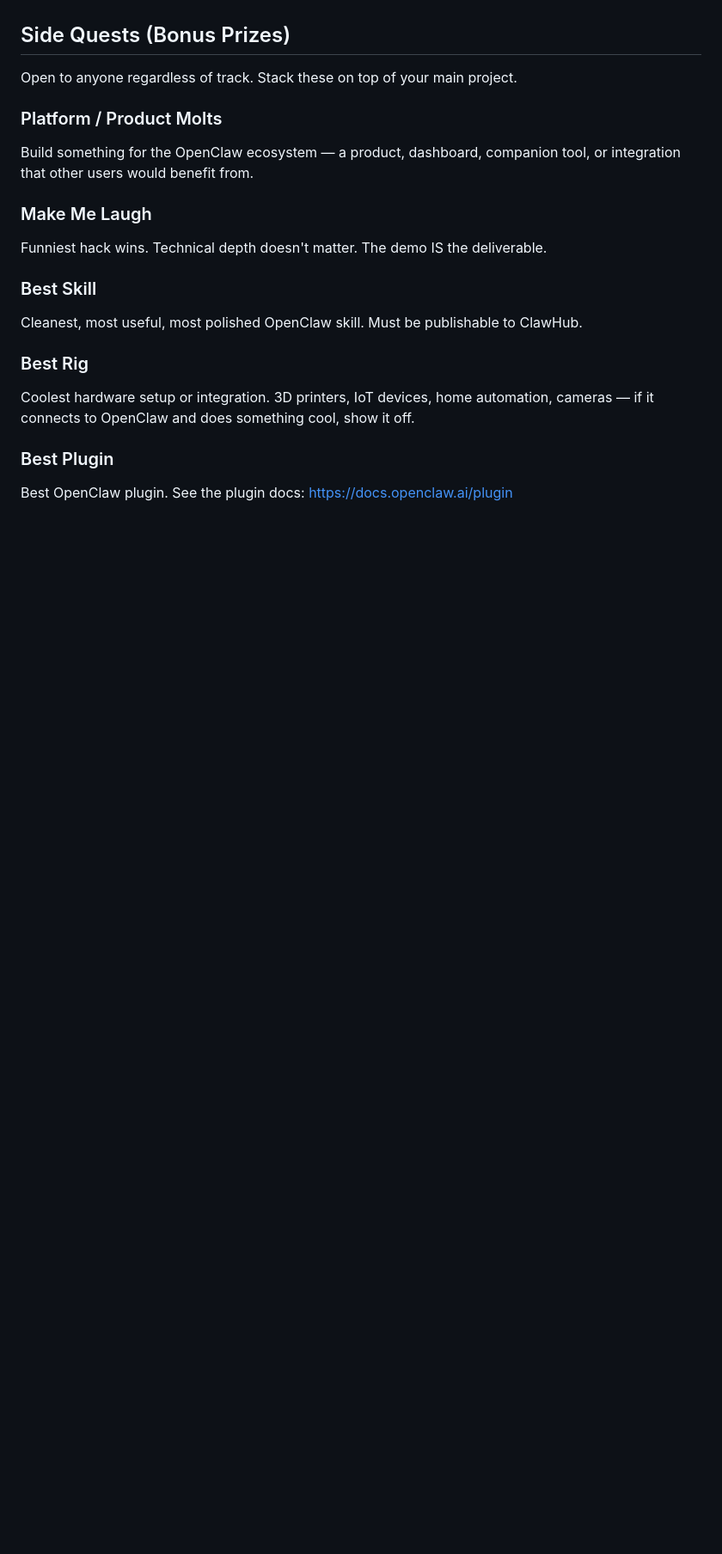
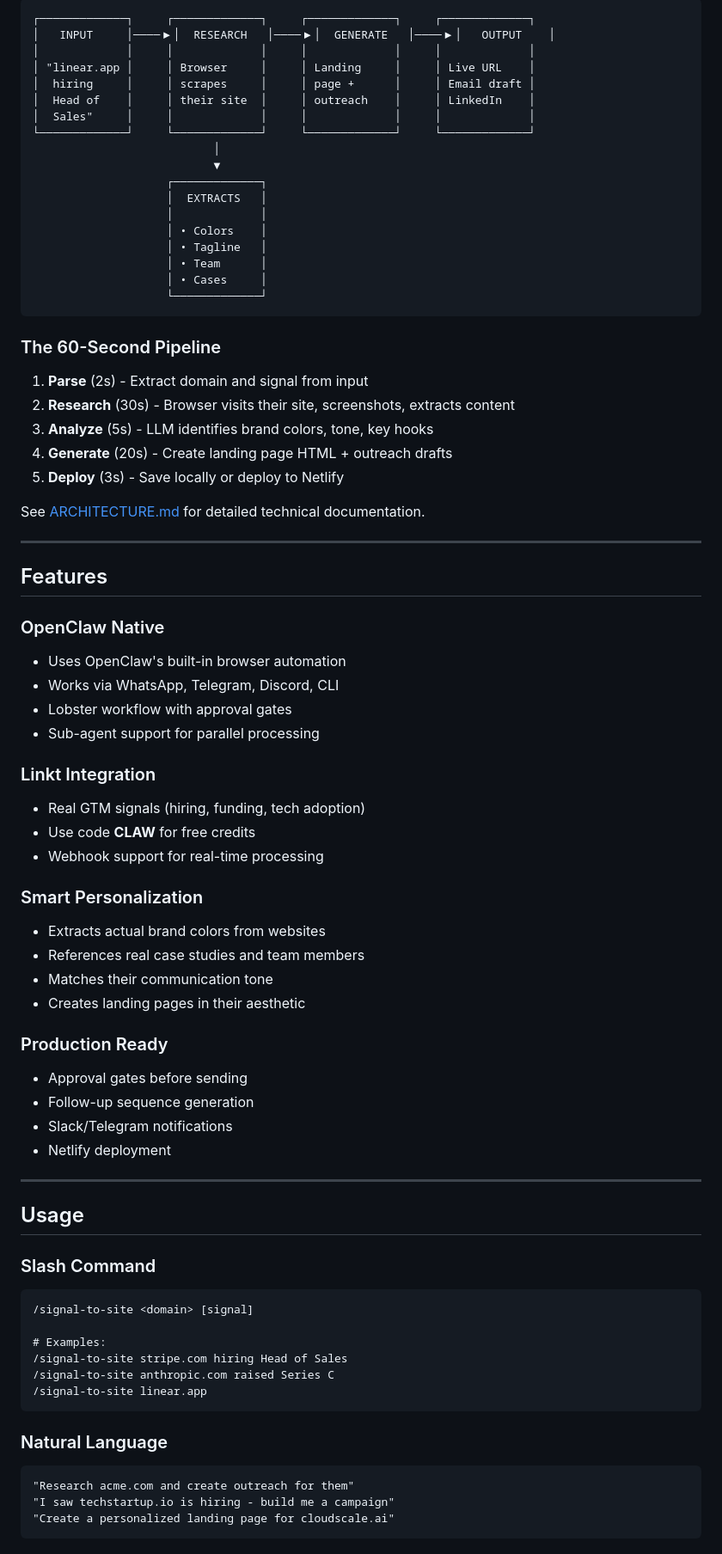
Before and after one commit to zerolatent/moltathon, a Markdown page: README.md, the part around one of its changes. Shown at 86% size. Rendered like a GitHub page; blank space fills up the shorter version.

````diff
--- a/README.md
+++ b/README.md
@@ -70,26 +79,82 @@ This track is about combining Linkt's data intelligence with OpenClaw's automati
 
+```
+┌─────────────┐     ┌─────────────┐     ┌─────────────┐     ┌─────────────┐
+│   INPUT     │────▶│  RESEARCH   │────▶│  GENERATE   │────▶│   OUTPUT    │
+│             │     │             │     │             │     │             │
+│ "linear.app │     │ Browser     │     │ Landing     │     │ Live URL    │
+│  hiring     │     │ scrapes     │     │ page +      │     │ Email draft │
+│  Head of    │     │ their site  │     │ outreach    │     │ LinkedIn    │
+│  Sales"     │     │             │     │             │     │             │
+└─────────────┘     └─────────────┘     └─────────────┘     └─────────────┘
+                           │
+                           ▼
+                    ┌─────────────┐
+                    │  EXTRACTS   │
+                    │             │
+                    │ • Colors    │
+                    │ • Tagline   │
+                    │ • Team      │
+                    │ • Cases     │
+                    └─────────────┘
+```
 
+### The 60-Second Pipeline
 
-## Side Quests (Bonus Prizes)
+1. **Parse** (2s) - Extract domain and signal from input
+2. **Research** (30s) - Browser visits their site, screenshots, extracts content
+3. **Analyze** (5s) - LLM identifies brand colors, tone, key hooks
+4. **Generate** (20s) - Create landing page HTML + outreach drafts
+5. **Deploy** (3s) - Save locally or deploy to Netlify
 
-Open to anyone regardless of track. Stack these on top of your main project.
+See [ARCHITECTURE.md](ARCHITECTURE.md) for detailed technical documentation.
 
-### Platform / Product Molts
+---
 
-Build something for the OpenClaw ecosystem — a product, dashboard, companion tool, or integration that other users would benefit from.
+## Features
 
-### Make Me Laugh
+### OpenClaw Native
+- Uses OpenClaw's built-in browser automation
+- Works via WhatsApp, Telegram, Discord, CLI
+- Lobster workflow with approval gates
+- Sub-agent support for parallel processing
 
-Funniest hack wins. Technical depth doesn't matter. The demo IS the deliverable.
+### Linkt Integration
+- Real GTM signals (hiring, funding, tech adoption)
+- Use code **CLAW** for free credits
+- Webhook support for real-time processing
 
-### Best Skill
+### Smart Personalization
+- Extracts actual brand colors from websites
+- References real case studies and team members
+- Matches their communication tone
+- Creates landing pages in their aesthetic
 
-Cleanest, most useful, most polished OpenClaw skill. Must be publishable to ClawHub.
+### Production Ready
+- Approval gates before sending
+- Follow-up sequence generation
+- Slack/Telegram notifications
+- Netlify deployment
 
-### Best Rig
+---
 
-Coolest hardware setup or integration. 3D printers, IoT devices, home automation, cameras — if it connects to OpenClaw and does something cool, show it off.
+## Usage
 
-### Best Plugin
+### Slash Command
 
-Best OpenClaw plugin. See the plugin docs: https://docs.openclaw.ai/plugin
+```
+/signal-to-site <domain> [signal]
+
+# Examples:
+/signal-to-site stripe.com hiring Head of Sales
+/signal-to-site anthropic.com raised Series C
+/signal-to-site linear.app
+```
+
+### Natural Language
+
+```
+"Research acme.com and create outreach for them"
+"I saw techstartup.io is hiring - build me a campaign"
+"Create a personalized landing page for cloudscale.ai"
+```
+
````
Also changed, not shown: other parts of README.md (+241 -43 lines).
